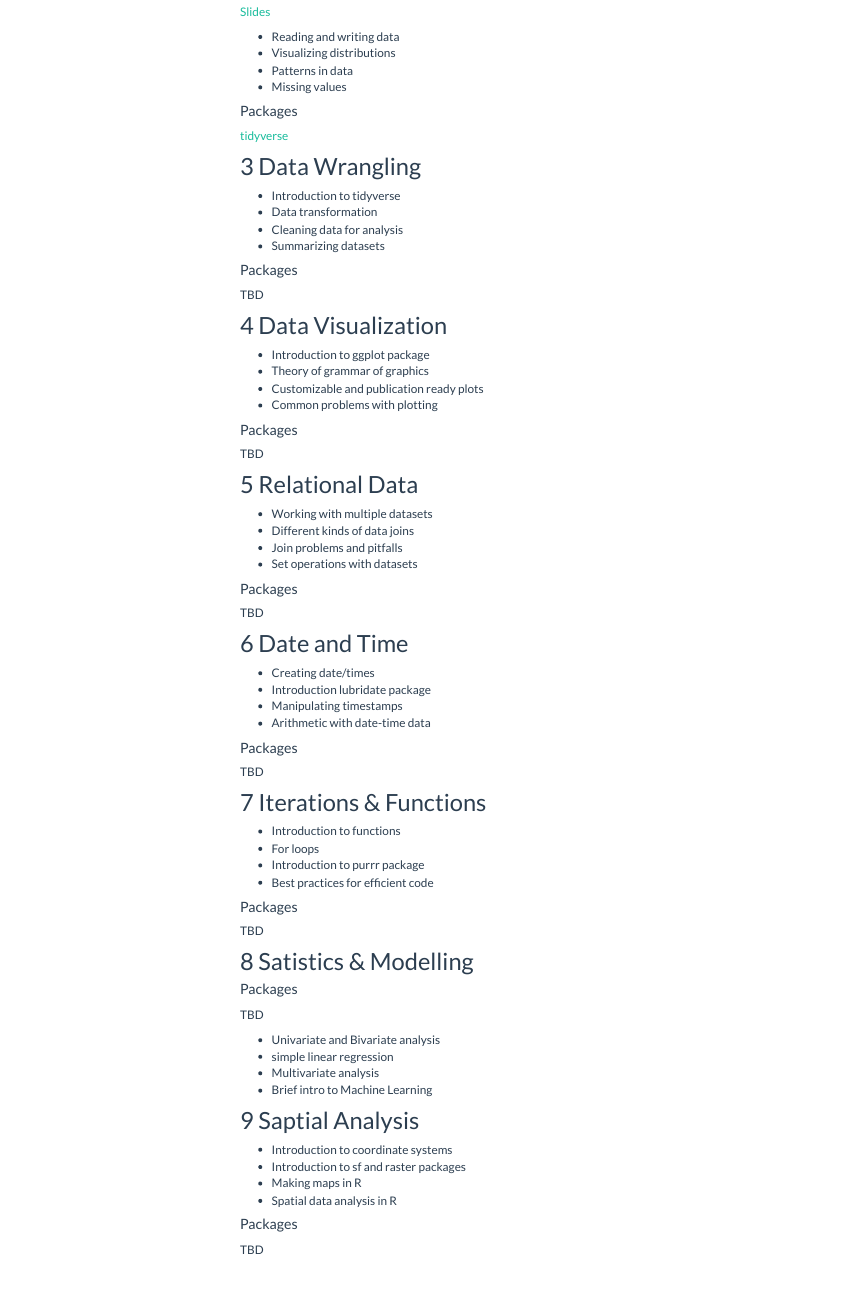
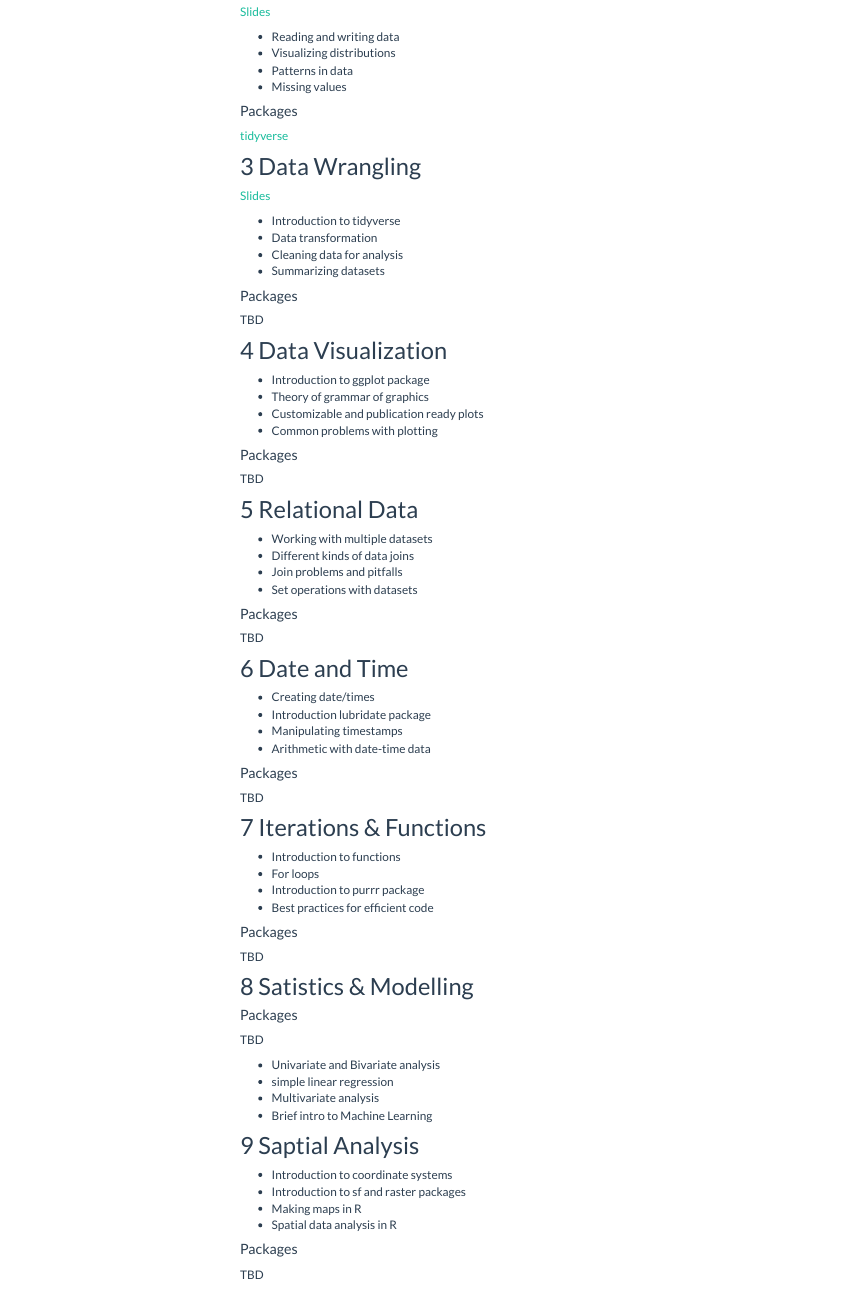
Before and after one commit to adithirgis/CSTEP_R_course, an R Markdown document (index.Rmd): the page in a window 1100 px wide, from 470 px down. Rendered offline with R 4.5, knitr and Pandoc, with nearby package versions; menus at the side of the page are left out.

Commit message:
Added module 3 slides

```diff
--- a/_site.yml
+++ b/_site.yml
@@ -8,6 +8,8 @@ navbar:
       menu:
       - text: Module 2
         href: EDA.html
+      - text: Module 3
+        href: wrangling.html
     - text: "Shortcuts"
       href: shortcuts.html
     - text: "About"
--- a/index.Rmd
+++ b/index.Rmd
@@ -41,6 +41,7 @@ knitr::opts_chunk$set(
 [tidyverse](https://www.tidyverse.org/packages/)
 
 ## 3 Data Wrangling
+[Slides](https://data-wrangling.netlify.app/#/title-slide)
 
 - Introduction to tidyverse
 - Data transformation
```
Also changed, not shown: 6 other files.
